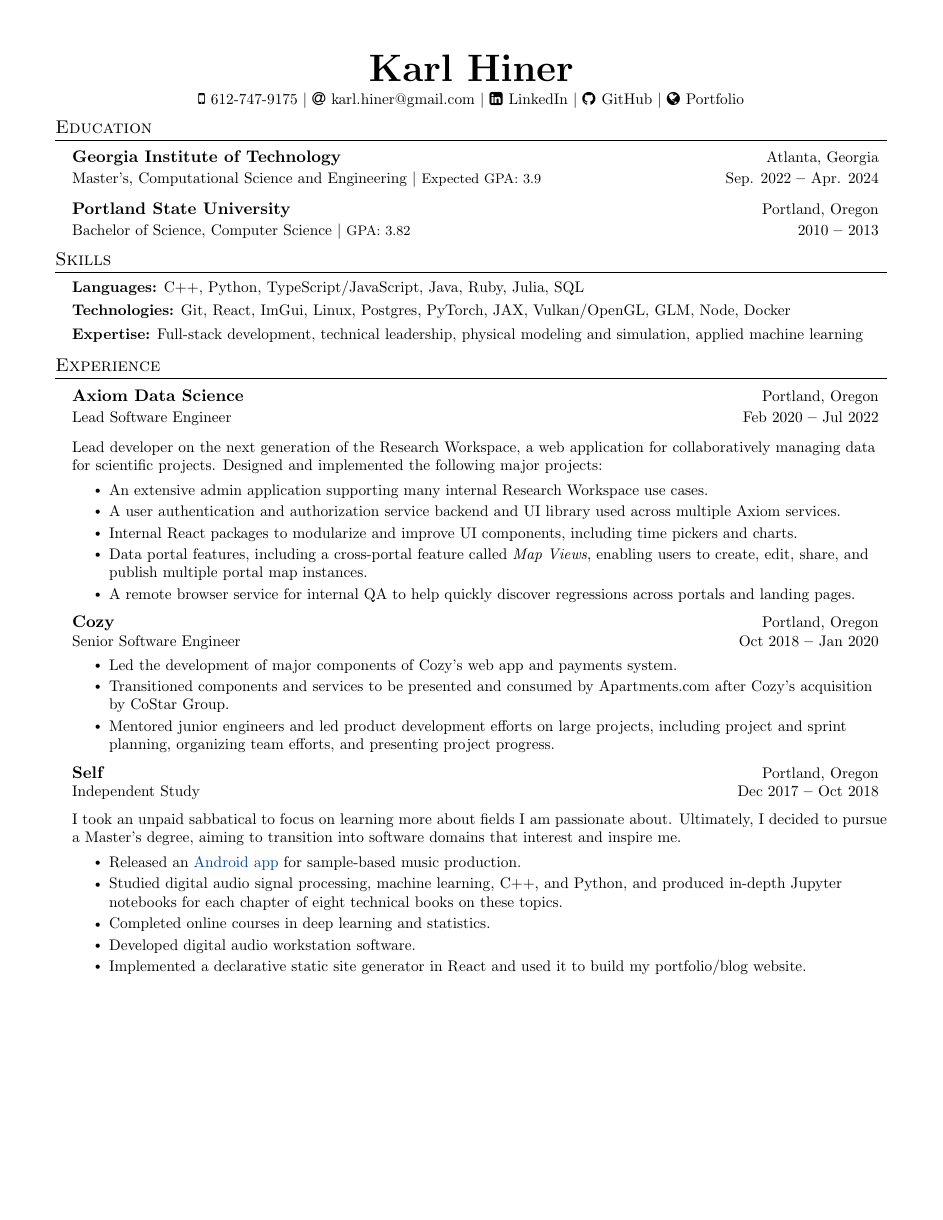
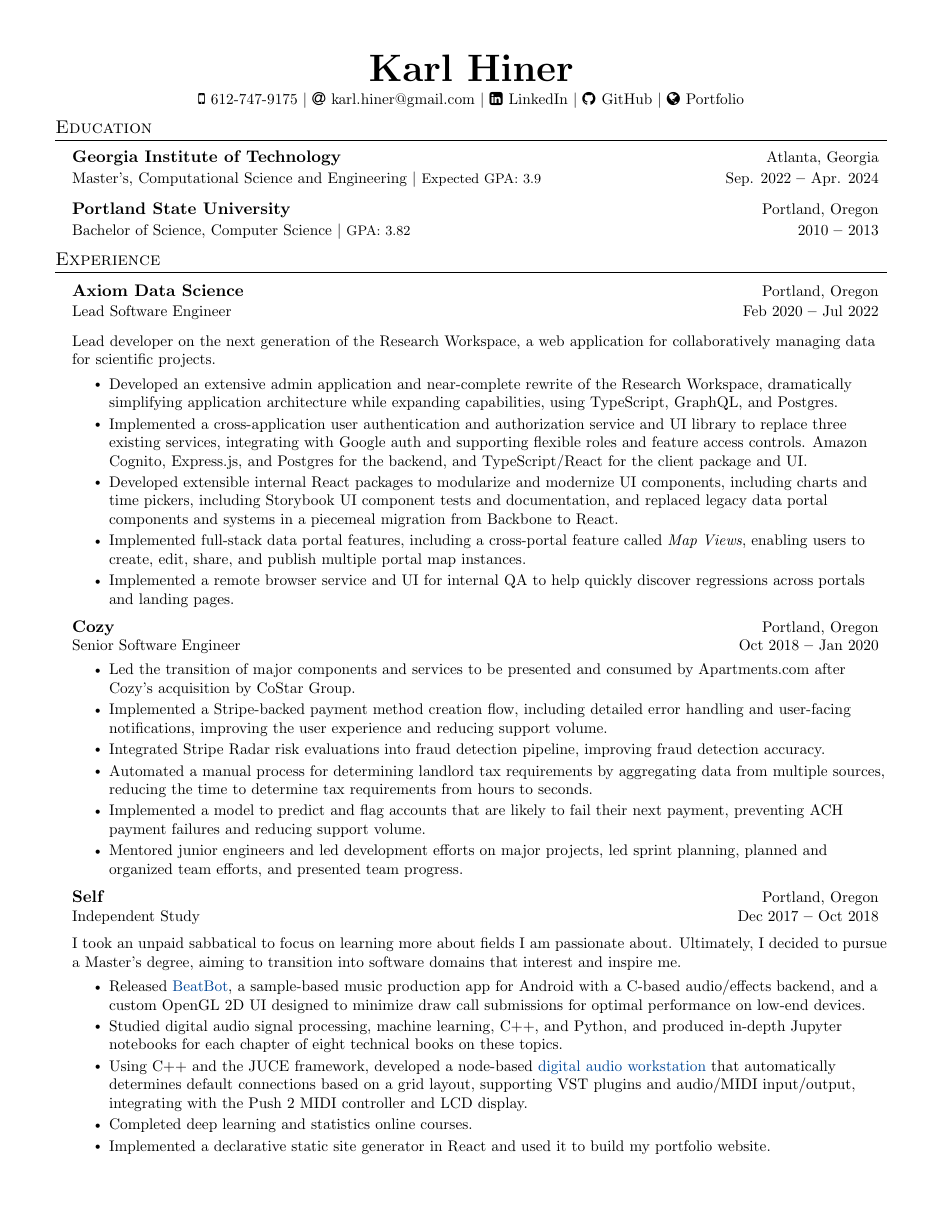
Before and after one commit to khiner/resume, a LaTeX CV (KarlHinerResume.tex): page 1 of 2. Compiled offline with pdfLaTeX.

Commit message:
Get rid of skills section. Expand on almost all bullets. Move relevant coursework to the bottom, under projects.

```diff
--- a/KarlHinerResume.tex
+++ b/KarlHinerResume.tex
@@ -125,15 +125,6 @@
       {Bachelor of Science, Computer Science $|$ \footnotesize{GPA: 3.82}}{2010 \textbf{--} 2013}{}{}
   \resumeSubHeadingListEnd
 
-\section{Skills}
-  \resumeSubHeadingListStart
-    \resumeItem{
-        \textbf{Languages:}{ C++, Python, TypeScript/JavaScript, Java, Ruby, Julia, SQL} \\ \vspace{3pt}
-        \textbf{Technologies:}{ Git, React, ImGui, Linux, Postgres, PyTorch, JAX, Vulkan/OpenGL, GLM, Node, Docker} \\ \vspace{3pt}
-        \textbf{Expertise:}{ Full-stack development, technical leadership, physical modeling and simulation, applied machine learning} \\ \vspace{3pt}
-    }
-  \resumeSubHeadingListEnd
-
 \section{Experience}
   \resumeSubHeadingListStart
     \resumeSubheading
@@ -142,22 +133,24 @@
 
       \resumeSectionBody{
         Lead developer on the next generation of the Research Workspace, a web application for collaboratively managing data for scientific projects.
-        Designed and implemented the following major projects:
       }
       \resumeItemListStart
-        \resumeItem{An extensive admin application supporting many internal Research Workspace use cases.}
-        \resumeItem{A user authentication and authorization service backend and UI library used across multiple Axiom services.}
-        \resumeItem{Internal React packages to modularize and improve UI components, including time pickers and charts.}
-        \resumeItem{Data portal features, including a cross-portal feature called \textit{Map Views}, enabling users to create, edit, share, and publish multiple portal map instances.}
-        \resumeItem{A remote browser service for internal QA to help quickly discover regressions across portals and landing pages.}
+        \resumeItem{Developed an extensive admin application and near-complete rewrite of the Research Workspace, dramatically simplifying application architecture while expanding capabilities, using TypeScript, GraphQL, and Postgres.}
+        \resumeItem{Implemented a cross-application user authentication and authorization service and UI library to replace three existing services, integrating with Google auth and supporting flexible roles and feature access controls. Amazon Cognito, Express.js, and Postgres for the backend, and TypeScript/React for the client package and UI.}
+        \resumeItem{Developed extensible internal React packages to modularize and modernize UI components, including charts and time pickers, including Storybook UI component tests and documentation, and replaced legacy data portal components and systems in a piecemeal migration from Backbone to React.}
+        \resumeItem{Implemented full-stack data portal features, including a cross-portal feature called \textit{Map Views}, enabling users to create, edit, share, and publish multiple portal map instances.}
+        \resumeItem{Implemented a remote browser service and UI for internal QA to help quickly discover regressions across portals and landing pages.}
       \resumeItemListEnd
     \resumeSubheading
       {Cozy}{Portland, Oregon}
       {Senior Software Engineer}{Oct 2018 \textbf{--} Jan 2020}
         \resumeItemListStart
-            \resumeItem{Led the development of major components of Cozy's web app and payments system.}
-            \resumeItem{Transitioned components and services to be presented and consumed by Apartments.com after Cozy's acquisition by CoStar Group.}
-            \resumeItem{Mentored junior engineers and led product development efforts on large projects, including project and sprint planning, organizing team efforts, and presenting project progress.}
+          \resumeItem{Led the transition of major components and services to be presented and consumed by Apartments.com after Cozy's acquisition by CoStar Group.}
+          \resumeItem{Implemented a Stripe-backed payment method creation flow, including detailed error handling and user-facing notifications, improving the user experience and reducing support volume.}
+          \resumeItem{Integrated Stripe Radar risk evaluations into fraud detection pipeline, improving fraud detection accuracy.}
+          \resumeItem{Automated a manual process for determining landlord tax requirements by aggregating data from multiple sources, reducing the time to determine tax requirements from hours to seconds.}
+          \resumeItem{Implemented a model to predict and flag accounts that are likely to fail their next payment, preventing ACH payment failures and reducing support volume.}
+          \resumeItem{Mentored junior engineers and led development efforts on major projects, led sprint planning, planned and organized team efforts, and presented team progress.}
         \resumeItemListEnd
     \resumeSubheading
       {Self}{Portland, Oregon}
@@ -168,11 +161,11 @@
         Ultimately, I decided to pursue a Master's degree, aiming to transition into software domains that interest and inspire me.
       }
       \resumeItemListStart
-        \resumeItem{Released an \href{https://karlhiner.com/beatbot}{Android app} for sample-based music production.}
+        \resumeItem{Released \href{https://karlhiner.com/beatbot}{BeatBot}, a sample-based music production app for Android with a C-based audio/effects backend, and a custom OpenGL 2D UI designed to minimize draw call submissions for optimal performance on low-end devices.}
         \resumeItem{Studied digital audio signal processing, machine learning, C++, and Python, and produced in-depth Jupyter notebooks for each chapter of eight technical books on these topics.}
-        \resumeItem{Completed online courses in deep learning and statistics.}
-        \resumeItem{Developed digital audio workstation software.}
-        \resumeItem{Implemented a declarative static site generator in React and used it to build my portfolio/blog website.}
+        \resumeItem{Using C++ and the JUCE framework, developed a node-based \href{https://github.com/khiner/flowgrid_old}{digital audio workstation} that automatically determines default connections based on a grid layout, supporting VST plugins and audio/MIDI input/output, integrating with the Push 2 MIDI controller and LCD display.}
+        \resumeItem{Completed deep learning and statistics online courses.}
+        \resumeItem{Implemented a declarative static site generator in React and used it to build my portfolio website.}
       \resumeItemListEnd
     \newpage
     \resumeSubheading
```
Also changed, not shown: KarlHinerResume.pdf, KarlHinerResume.tex (33 more changed lines).
